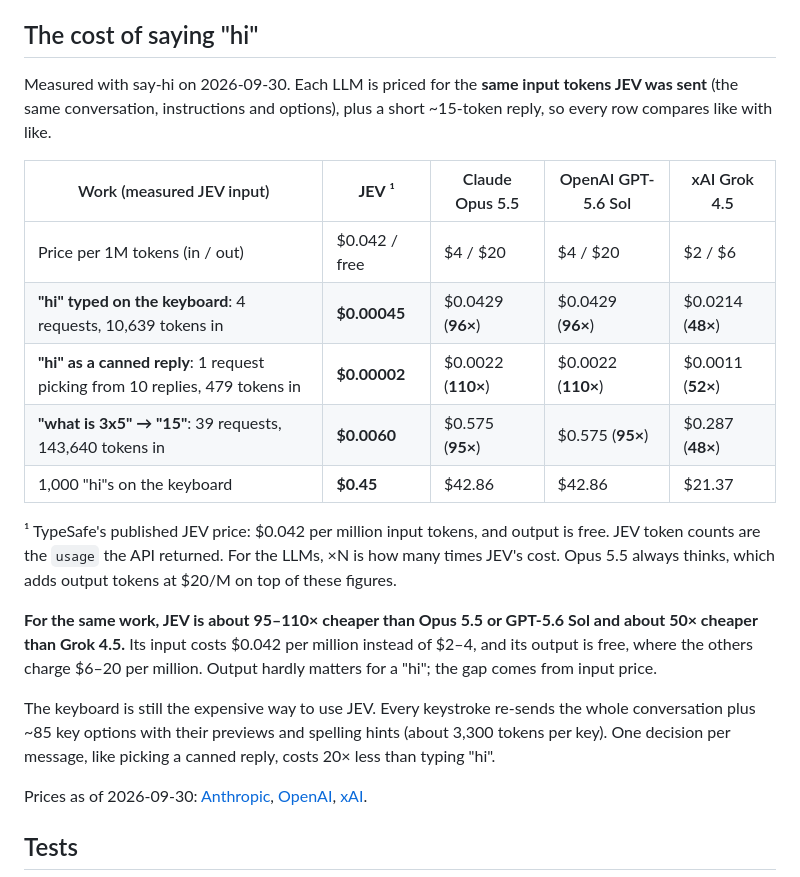
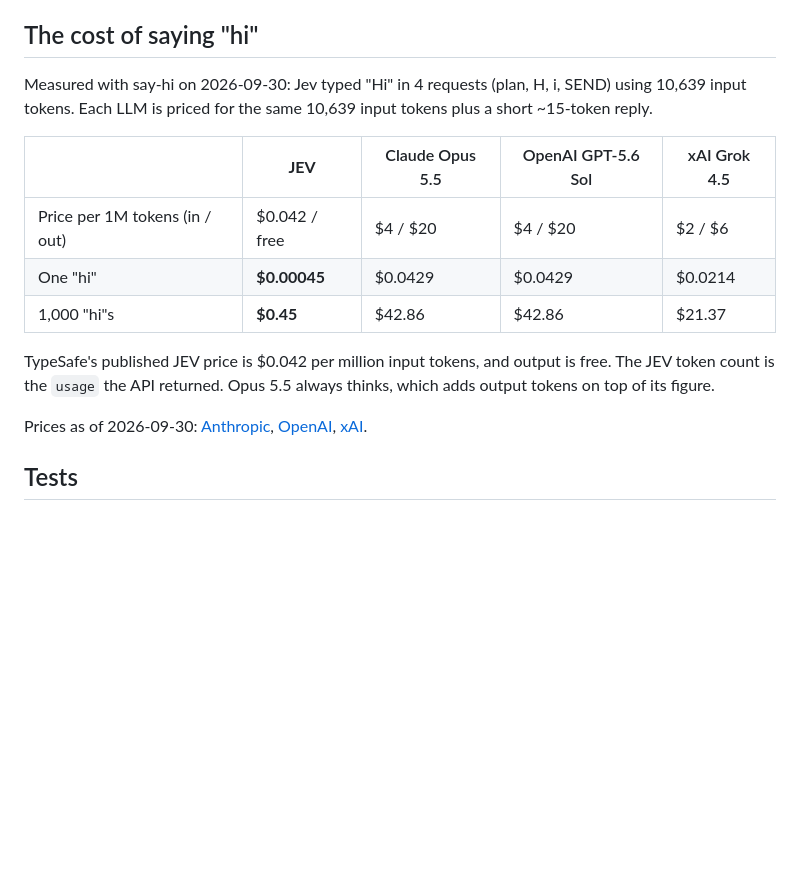
Before and after one commit to huemorgan2/say-hi, a Markdown page: README.md, the part around the change. Rendered like a GitHub page; blank space fills up the shorter version.

Commit message:
README: compare only the cost of saying hi
Co-Authored-By: Claude Opus 5.5 (1M context) <noreply@anthropic.com>

```diff
--- a/README.md
+++ b/README.md
@@ -40,21 +40,15 @@ The page shows the chat, an on-screen keyboard that lights up each key Jev press
 
 ## The cost of saying "hi"
 
-Measured with say-hi on 2026-09-30. Each LLM is priced for the **same input tokens JEV was sent** (the same conversation, instructions and options), plus a short ~15-token reply, so every row compares like with like.
+Measured with say-hi on 2026-09-30: Jev typed "Hi" in 4 requests (plan, H, i, SEND) using 10,639 input tokens. Each LLM is priced for the same 10,639 input tokens plus a short ~15-token reply.
 
-| Work (measured JEV input) | **JEV** ¹ | Claude Opus 5.5 | OpenAI GPT-5.6 Sol | xAI Grok 4.5 |
+| | **JEV** | Claude Opus 5.5 | OpenAI GPT-5.6 Sol | xAI Grok 4.5 |
 |---|---|---|---|---|
 | Price per 1M tokens (in / out) | $0.042 / free | $4 / $20 | $4 / $20 | $2 / $6 |
-| **"hi" typed on the keyboard**: 4 requests, 10,639 tokens in | **$0.00045** | $0.0429 (**96×**) | $0.0429 (**96×**) | $0.0214 (**48×**) |
-| **"hi" as a canned reply**: 1 request picking from 10 replies, 479 tokens in | **$0.00002** | $0.0022 (**110×**) | $0.0022 (**110×**) | $0.0011 (**52×**) |
-| **"what is 3x5" → "15"**: 39 requests, 143,640 tokens in | **$0.0060** | $0.575 (**95×**) | $0.575 (**95×**) | $0.287 (**48×**) |
-| 1,000 "hi"s on the keyboard | **$0.45** | $42.86 | $42.86 | $21.37 |
+| One "hi" | **$0.00045** | $0.0429 | $0.0429 | $0.0214 |
+| 1,000 "hi"s | **$0.45** | $42.86 | $42.86 | $21.37 |
 
-¹ TypeSafe's published JEV price: $0.042 per million input tokens, and output is free. JEV token counts are the `usage` the API returned. For the LLMs, ×N is how many times JEV's cost. Opus 5.5 always thinks, which adds output tokens at $20/M on top of these figures.
-
-**For the same work, JEV is about 95–110× cheaper than Opus 5.5 or GPT-5.6 Sol and about 50× cheaper than Grok 4.5.** Its input costs $0.042 per million instead of $2–4, and its output is free, where the others charge $6–20 per million. Output hardly matters for a "hi"; the gap comes from input price.
-
-The keyboard is still the expensive way to use JEV. Every keystroke re-sends the whole conversation plus ~85 key options with their previews and spelling hints (about 3,300 tokens per key). One decision per message, like picking a canned reply, costs 20× less than typing "hi".
+TypeSafe's published JEV price is $0.042 per million input tokens, and output is free. The JEV token count is the `usage` the API returned. Opus 5.5 always thinks, which adds output tokens on top of its figure.
 
 Prices as of 2026-09-30: [Anthropic](https://www.anthropic.com/pricing), [OpenAI](https://developers.openai.com/api/docs/pricing), [xAI](https://docs.x.ai/docs/models).
 
```
